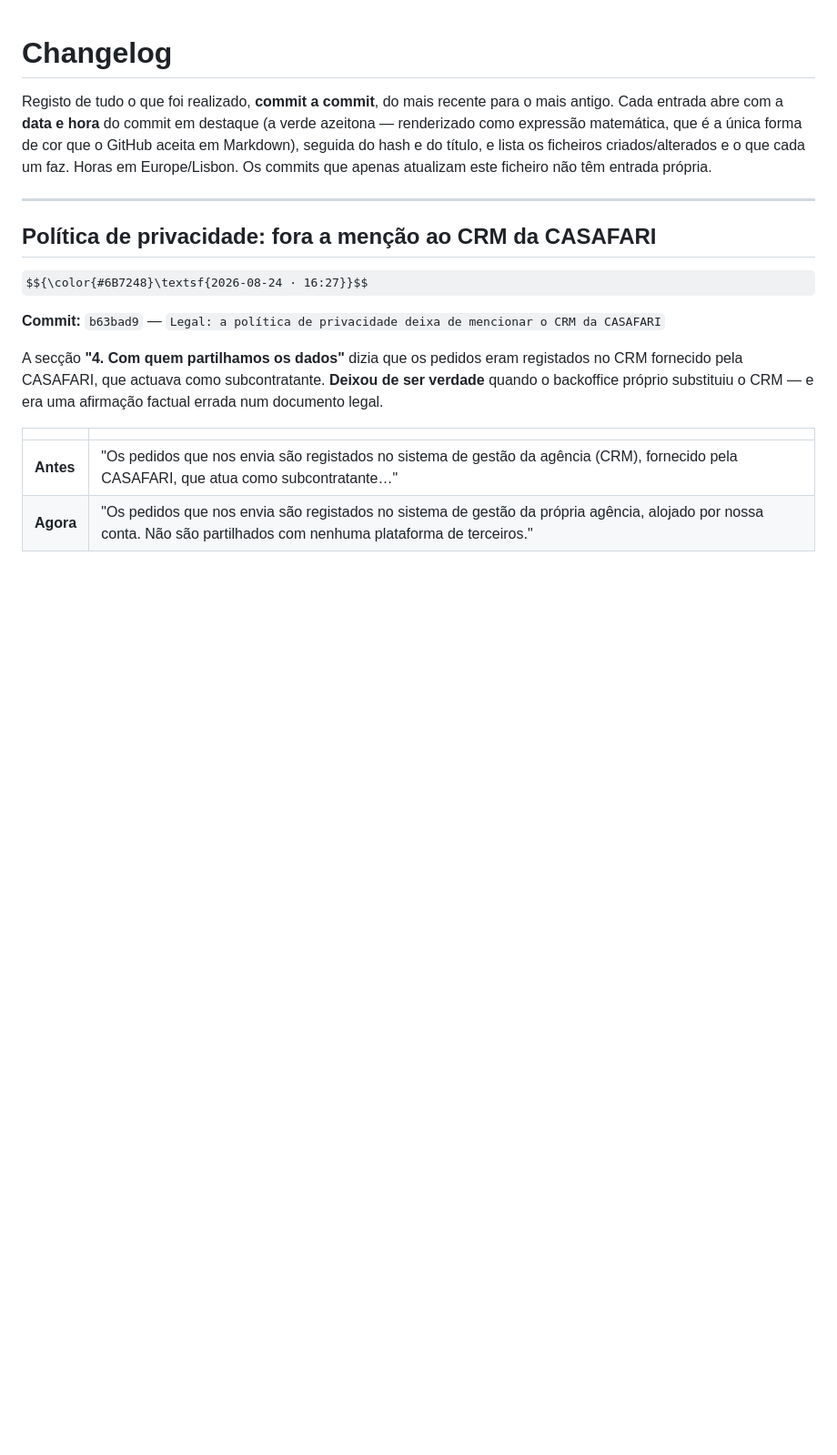
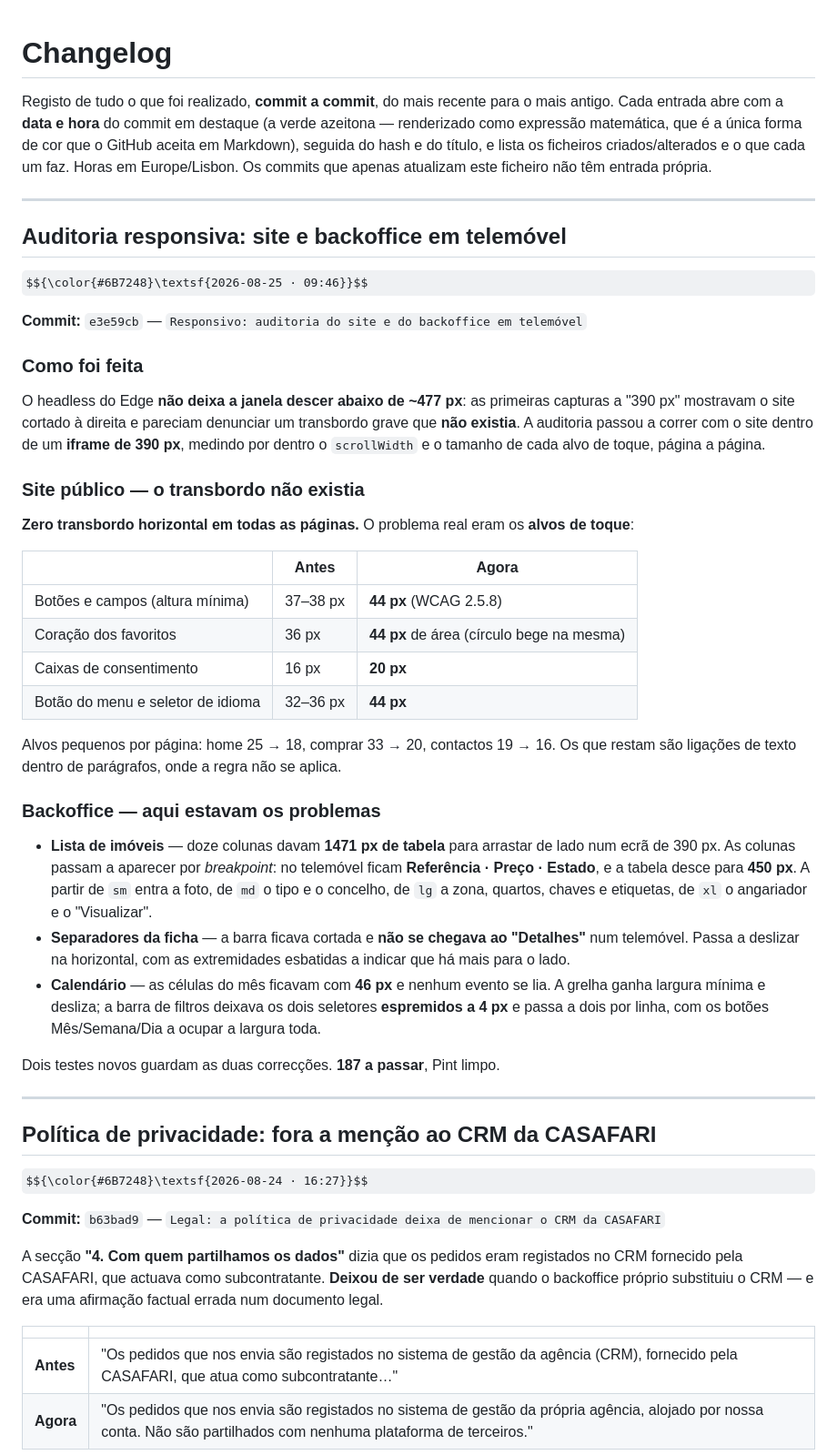
Before and after one commit to Davide5fonseca/Multifuturo, a Markdown page: CHANGELOG.md, the part around the change. Shown at 91% size. Rendered like a GitHub page; some formulas as TeX source; blank space fills up the shorter version.

Commit message:
Changelog: auditoria responsiva

```diff
--- a/CHANGELOG.md
+++ b/CHANGELOG.md
@@ -6,6 +6,49 @@ azeitona — renderizado como expressão matemática, que é a única forma de c
 GitHub aceita em Markdown), seguida do hash e do título, e lista os ficheiros
 criados/alterados e o que cada um faz. Horas em Europe/Lisbon. Os commits que apenas
 atualizam este ficheiro não têm entrada própria.
+
+---
+
+## Auditoria responsiva: site e backoffice em telemóvel
+
+$${\color{#6B7248}\textsf{2026-08-25 · 09:46}}$$
+
+**Commit:** `e3e59cb` — `Responsivo: auditoria do site e do backoffice em telemóvel`
+
+### Como foi feita
+O headless do Edge **não deixa a janela descer abaixo de ~477 px**: as primeiras capturas
+a "390 px" mostravam o site cortado à direita e pareciam denunciar um transbordo grave que
+**não existia**. A auditoria passou a correr com o site dentro de um **iframe de 390 px**,
+medindo por dentro o `scrollWidth` e o tamanho de cada alvo de toque, página a página.
+
+### Site público — o transbordo não existia
+**Zero transbordo horizontal em todas as páginas.** O problema real eram os **alvos de
+toque**:
+
+| | Antes | Agora |
+|---|---|---|
+| Botões e campos (altura mínima) | 37–38 px | **44 px** (WCAG 2.5.8) |
+| Coração dos favoritos | 36 px | **44 px** de área (círculo bege na mesma) |
+| Caixas de consentimento | 16 px | **20 px** |
+| Botão do menu e seletor de idioma | 32–36 px | **44 px** |
+
+Alvos pequenos por página: home 25 → 18, comprar 33 → 20, contactos 19 → 16. Os que
+restam são ligações de texto dentro de parágrafos, onde a regra não se aplica.
+
+### Backoffice — aqui estavam os problemas
+- **Lista de imóveis** — doze colunas davam **1471 px de tabela** para arrastar de lado num
+  ecrã de 390 px. As colunas passam a aparecer por *breakpoint*: no telemóvel ficam
+  **Referência · Preço · Estado**, e a tabela desce para **450 px**. A partir de `sm` entra
+  a foto, de `md` o tipo e o concelho, de `lg` a zona, quartos, chaves e etiquetas, de `xl`
+  o angariador e o "Visualizar".
+- **Separadores da ficha** — a barra ficava cortada e **não se chegava ao "Detalhes"** num
+  telemóvel. Passa a deslizar na horizontal, com as extremidades esbatidas a indicar que há
+  mais para o lado.
+- **Calendário** — as células do mês ficavam com **46 px** e nenhum evento se lia. A grelha
+  ganha largura mínima e desliza; a barra de filtros deixava os dois seletores **espremidos
+  a 4 px** e passa a dois por linha, com os botões Mês/Semana/Dia a ocupar a largura toda.
+
+Dois testes novos guardam as duas correcções. **187 a passar**, Pint limpo.
 
 ---
 
```
